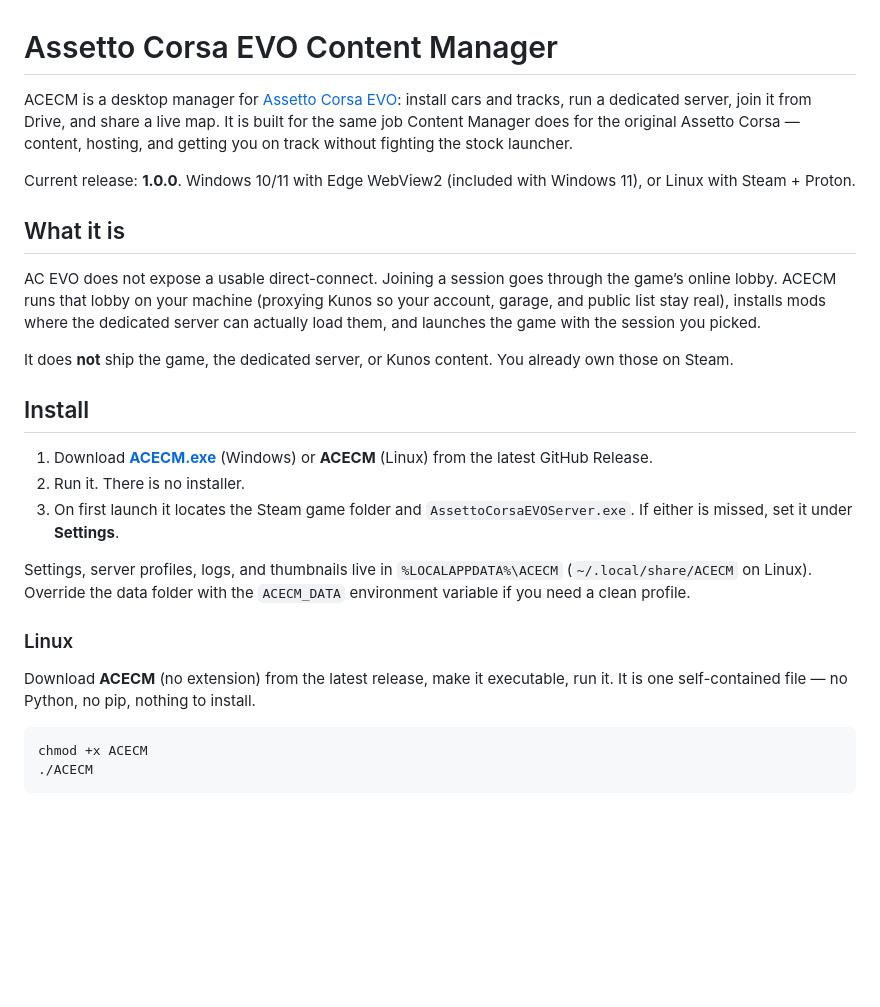
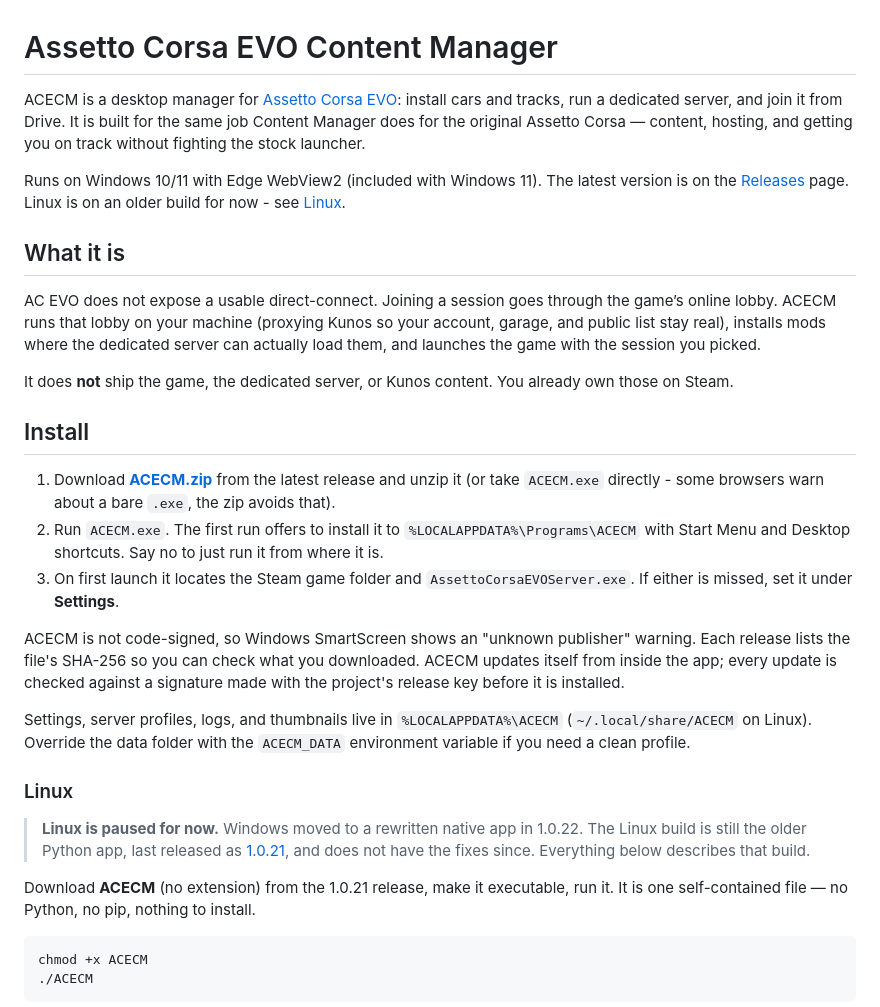
Before and after one commit to WhoaThatCombo/AC-evo-content-manager-, a Markdown page: README.md, the part around one of its changes. Drawn GitHub-style; blank space fills up the shorter version.

````diff
--- a/README.md
+++ b/README.md
@@ -1,9 +1,10 @@
 # Assetto Corsa EVO Content Manager
 
-ACECM is a desktop manager for [Assetto Corsa EVO](https://store.steampowered.com/app/3058630): install cars and tracks, run a dedicated server, join it from Drive, and share a live map. It is built for the same job Content Manager does for the original Assetto Corsa — content, hosting, and getting you on track without fighting the stock launcher.
+ACECM is a desktop manager for [Assetto Corsa EVO](https://store.steampowered.com/app/3058630): install cars and tracks, run a dedicated server, and join it from Drive. It is built for the same job Content Manager does for the original Assetto Corsa — content, hosting, and getting you on track without fighting the stock launcher.
 
-Current release: **1.0.0**. Windows 10/11 with Edge WebView2 (included with
-Windows 11), or Linux with Steam + Proton.
+Runs on Windows 10/11 with Edge WebView2 (included with Windows 11). The
+latest version is on the [Releases](https://github.com/WhoaThatCombo/AC-evo-content-manager-/releases/latest)
+page. Linux is on an older build for now - see [Linux](#linux).
 
 ## What it is
 
@@ -13,9 +14,19 @@ It does **not** ship the game, the dedicated server, or Kunos content. You alrea
 
 ## Install
 
-1. Download **[ACECM.exe](https://github.com/WhoaThatCombo/AC-evo-content-manager-/releases/latest)** (Windows) or **ACECM** (Linux) from the latest GitHub Release.
-2. Run it. There is no installer.
+1. Download **[ACECM.zip](https://github.com/WhoaThatCombo/AC-evo-content-manager-/releases/latest)**
+   from the latest release and unzip it (or take `ACECM.exe` directly - some
+   browsers warn about a bare `.exe`, the zip avoids that).
+2. Run `ACECM.exe`. The first run offers to install it to
+   `%LOCALAPPDATA%\Programs\ACECM` with Start Menu and Desktop shortcuts. Say
+   no to just run it from where it is.
 3. On first launch it locates the Steam game folder and `AssettoCorsaEVOServer.exe`. If either is missed, set it under **Settings**.
+
+ACECM is not code-signed, so Windows SmartScreen shows an "unknown publisher"
+warning. Each release lists the file's SHA-256 so you can check what you
+downloaded. ACECM updates itself from inside the app; every update is checked
+against a signature made with the project's release key before it is
+installed.
 
 Settings, server profiles, logs, and thumbnails live in `%LOCALAPPDATA%\ACECM`
 (`~/.local/share/ACECM` on Linux). Override the data folder with the
@@ -23,7 +34,12 @@ Settings, server profiles, logs, and thumbnails live in `%LOCALAPPDATA%\ACECM`
 
 ### Linux
 
-Download **ACECM** (no extension) from the latest release, make it executable,
+> **Linux is paused for now.** Windows moved to a rewritten native app in
+> 1.0.22. The Linux build is still the older Python app, last released as
+> [1.0.21](https://github.com/WhoaThatCombo/AC-evo-content-manager-/releases/tag/v1.0.21),
+> and does not have the fixes since. Everything below describes that build.
+
+Download **ACECM** (no extension) from the 1.0.21 release, make it executable,
 run it. It is one self-contained file — no Python, no pip, nothing to install.
 
 ```
````
Also changed, not shown: other parts of README.md (+17 -10 lines).
